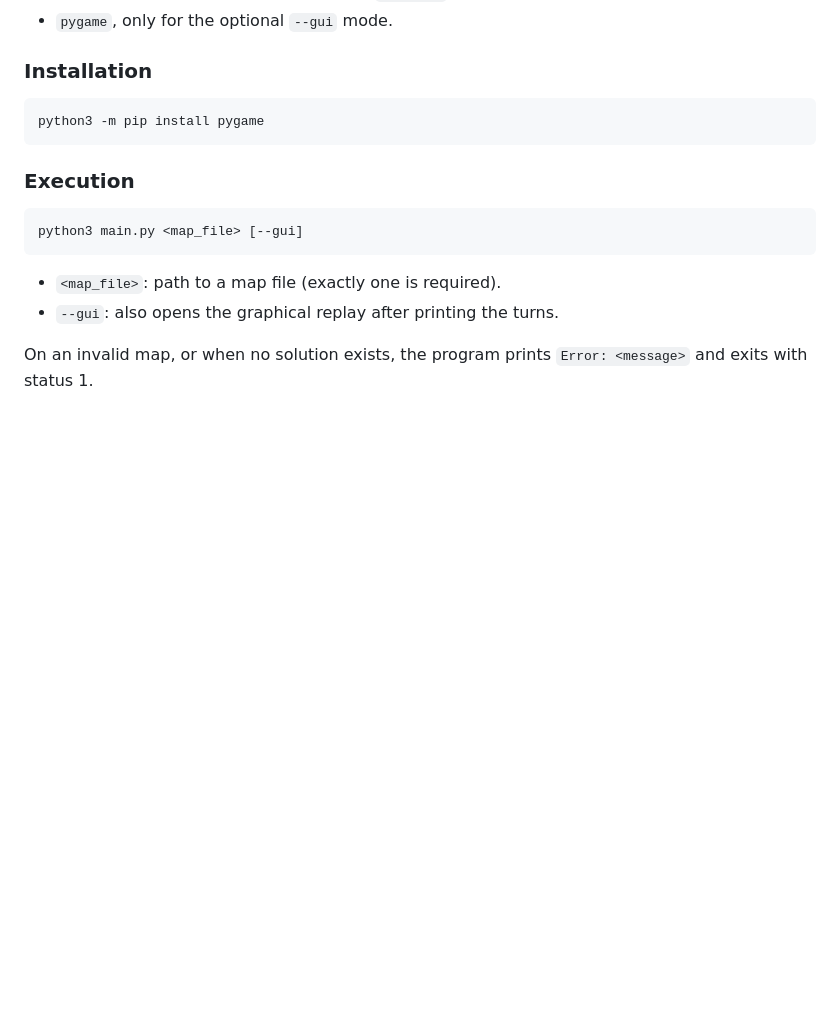
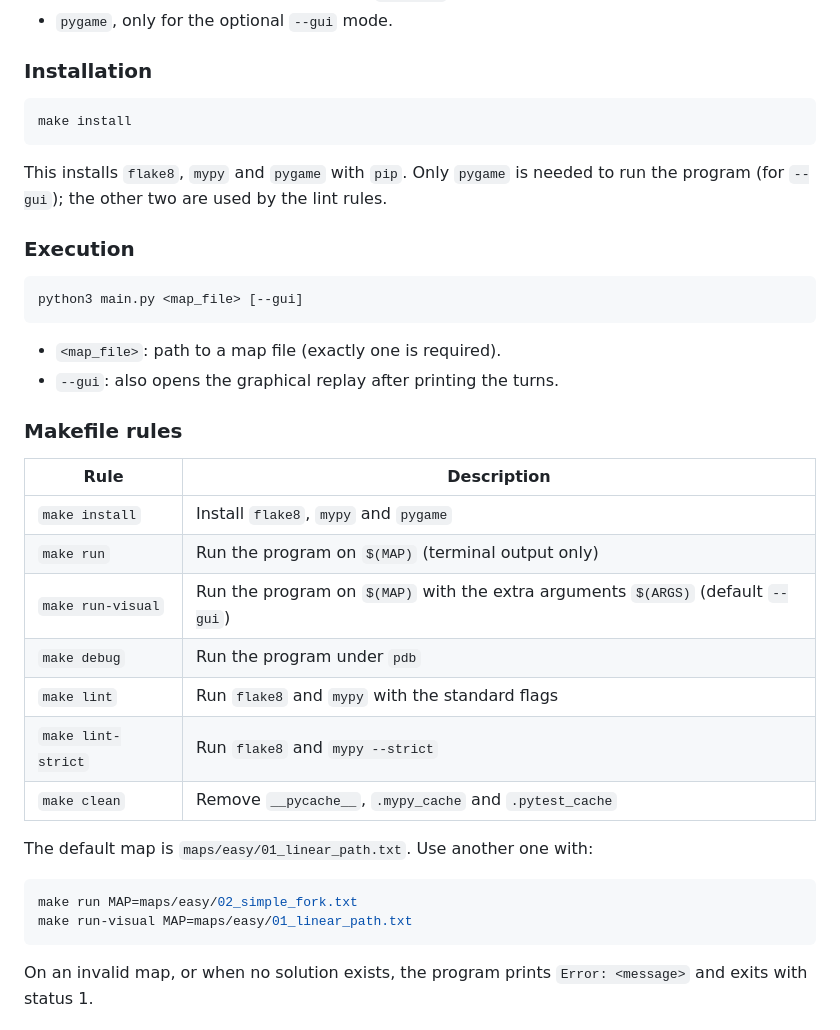
Before and after one commit to Manda244/flay-in, a Markdown page: README.md, the part around one of its changes. Rendered like a GitHub page; blank space fills up the shorter version.

````diff
--- a/README.md
+++ b/README.md
@@ -44,8 +44,10 @@ The project contains a parser with strict validation, a simulation engine, an in
 ### Installation
 
 ```bash
-python3 -m pip install pygame
+make install
 ```
+
+This installs `flake8`, `mypy` and `pygame` with `pip`. Only `pygame` is needed to run the program (for `--gui`); the other two are used by the lint rules.
 
 ### Execution
 
@@ -55,6 +57,25 @@ python3 main.py <map_file> [--gui]
 
 - `<map_file>`: path to a map file (exactly one is required).
 - `--gui`: also opens the graphical replay after printing the turns.
+
+### Makefile rules
+
+| Rule | Description |
+|---|---|
+| `make install` | Install `flake8`, `mypy` and `pygame` |
+| `make run` | Run the program on `$(MAP)` (terminal output only) |
+| `make run-visual` | Run the program on `$(MAP)` with the extra arguments `$(ARGS)` (default `--gui`) |
+| `make debug` | Run the program under `pdb` |
+| `make lint` | Run `flake8` and `mypy` with the standard flags |
+| `make lint-strict` | Run `flake8` and `mypy --strict` |
+| `make clean` | Remove `__pycache__`, `.mypy_cache` and `.pytest_cache` |
+
+The default map is `maps/easy/01_linear_path.txt`. Use another one with:
+
+```bash
+make run MAP=maps/easy/02_simple_fork.txt
+make run-visual MAP=maps/easy/01_linear_path.txt
+```
 
 On an invalid map, or when no solution exists, the program prints `Error: <message>` and exits with status 1.
 
````
Also changed, not shown: other parts of README.md (+28 -14 lines), 01_linear_path.png (added), 3 other files.
